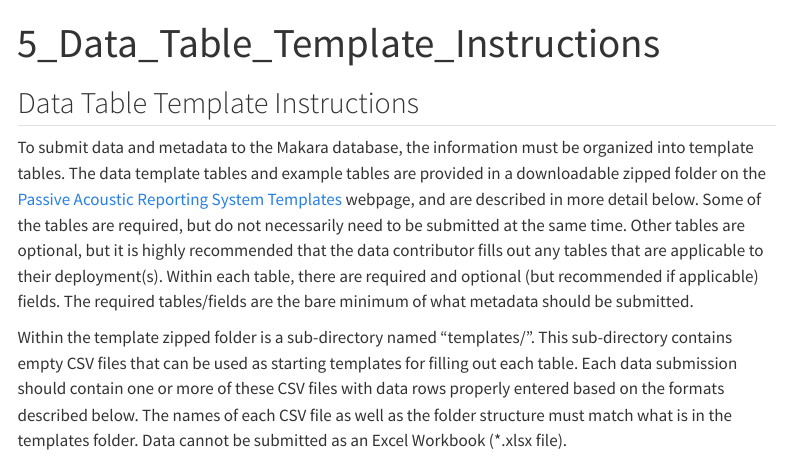
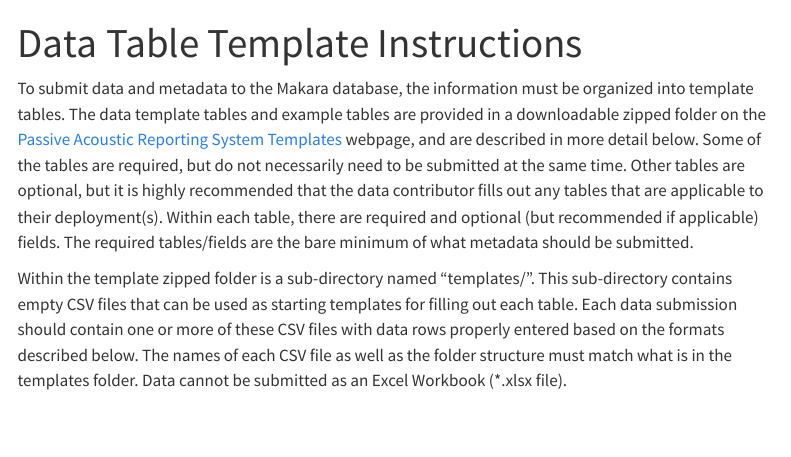
Before and after one commit to juliannewilder/Makara-Data-Submission-Guide, a Quarto document (content/5_Data_Table_Template_Instructions.qmd): the page in a window 1100 px wide, from its top. Rendered offline with R 4.5, knitr and Pandoc in place of Quarto, with nearby package versions; menus at the side of the page are left out.

Commit message:
Update 5_Data_Table_Template_Instructions.qmd

```diff
--- a/content/5_Data_Table_Template_Instructions.qmd
+++ b/content/5_Data_Table_Template_Instructions.qmd
@@ -1,9 +1,7 @@
 ---
-title: "5_Data_Table_Template_Instructions"
+title: "Data Table Template Instructions"
 format: html
 ---
-
-## Data Table Template Instructions
 
 To submit data and metadata to the Makara database, the information must be organized into template tables. The data template tables and example tables are provided in a downloadable zipped folder on the [Passive Acoustic Reporting System Templates](https://www.fisheries.noaa.gov/resource/document/passive-acoustic-reporting-system-templates) webpage, and are described in more detail below. Some of the tables are required, but do not necessarily need to be submitted at the same time. Other tables are optional, but it is highly recommended that the data contributor fills out any tables that are applicable to their deployment(s). Within each table, there are required and optional (but recommended if applicable) fields. The required tables/fields are the bare minimum of what metadata should be submitted.
 
```
